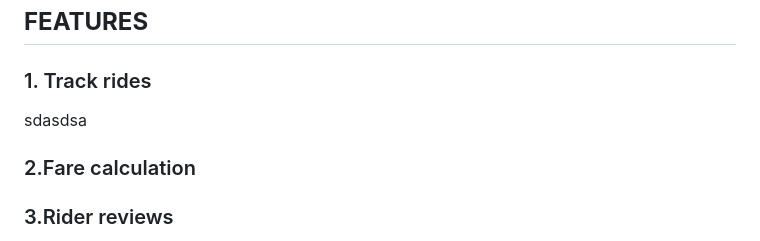
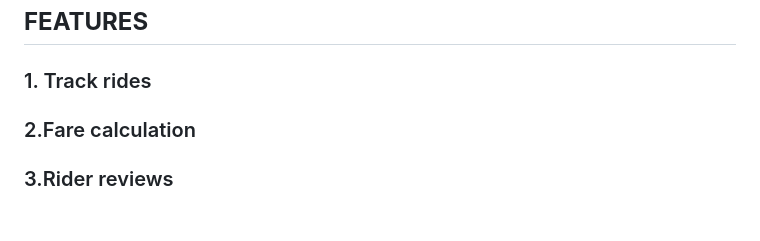
Before and after one commit to Horuseus/CSE-370-PROJECT, a Markdown page: README.md, the part around the change. GitHub-like rendering; blank space fills up the shorter version.

```diff
--- a/README.md
+++ b/README.md
@@ -41,7 +41,6 @@ there has been maximum cases that there have been unfair fair to not only to pas
 
 ## **FEATURES**
 ###  1. Track rides
-sdasdsa
 ###  2.Fare calculation
 ###  3.Rider reviews
 ###  4.Distance and passenger amount based pricing
```
